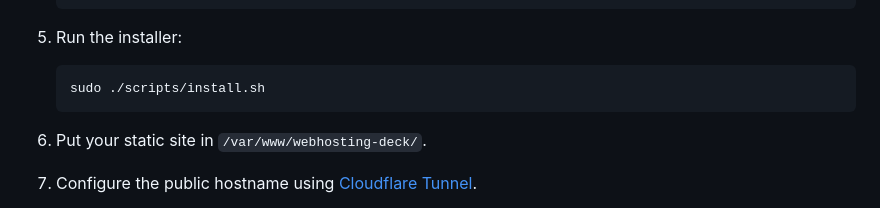
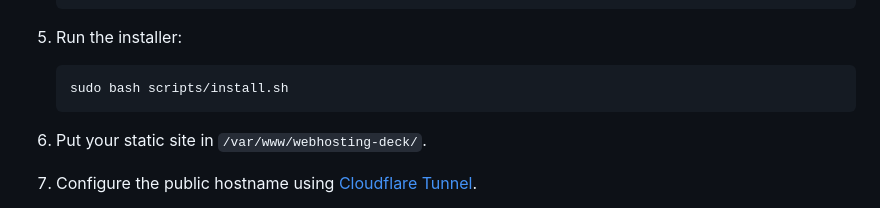
Before and after one commit to GOL14TH/webhosting-deck, a Markdown page: README.md, the part around the change. Drawn GitHub-style.

Commit message:
Make installer invocation portable

````diff
--- a/README.md
+++ b/README.md
@@ -62,7 +62,7 @@ cloudflared ──► Nginx on 127.0.0.1:8080 ──► static website
 5. Run the installer:
 
    ```bash
-   sudo ./scripts/install.sh
+   sudo bash scripts/install.sh
    ```
 
 6. Put your static site in `/var/www/webhosting-deck/`.
````
